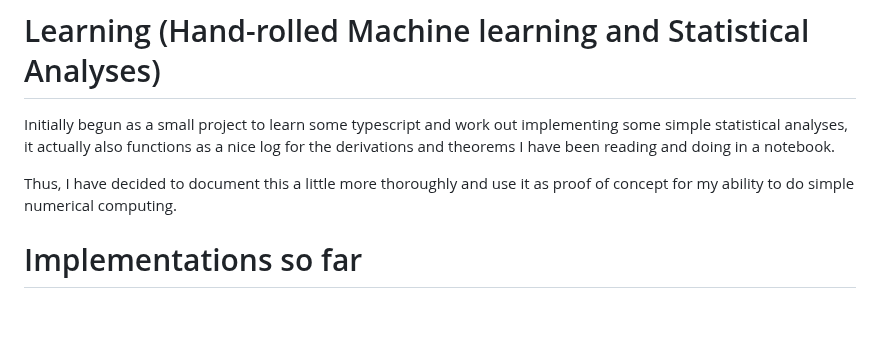
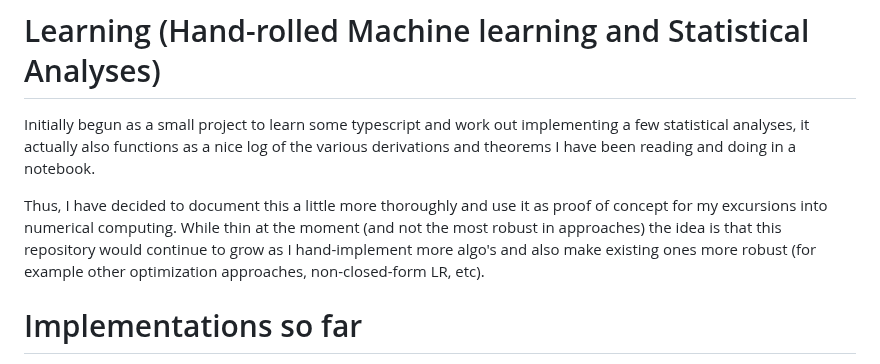
Before and after one commit to zeper-eng/Learning, a Markdown page: README.md, the part around the change. GitHub-like rendering; blank space fills up the shorter version.

```diff
--- a/README.md
+++ b/README.md
@@ -1,9 +1,10 @@
 # Learning (Hand-rolled Machine learning and Statistical Analyses)
 
-Initially begun as a small project to learn some typescript and work out implementing some simple statistical analyses, it actually also functions as a nice log for the derivations and
+Initially begun as a small project to learn some typescript and work out implementing a few statistical analyses, it actually also functions as a nice log of the various derivations and
 theorems I have been reading and doing in a notebook.
 
-Thus, I have decided to document this a little more thoroughly and use it as proof of concept for my ability to do simple numerical computing.
+Thus, I have decided to document this a little more thoroughly and use it as proof of concept for my excursions into numerical computing. While thin at the moment (and not the most robust in approaches)
+the idea is that this repository would continue to grow as I hand-implement more algo's and also make existing ones more robust (for example other optimization approaches, non-closed-form LR, etc).
 
 # Implementations so far
 Outline below are the different algorithms I have implemented so far. Mostly this is gonna be regressions and GLM's, bread and butter, and work out from there. More than likely add in simple non-parametric (unsupervised learning) things like K-means etc before moving on to more complex methods.
```
